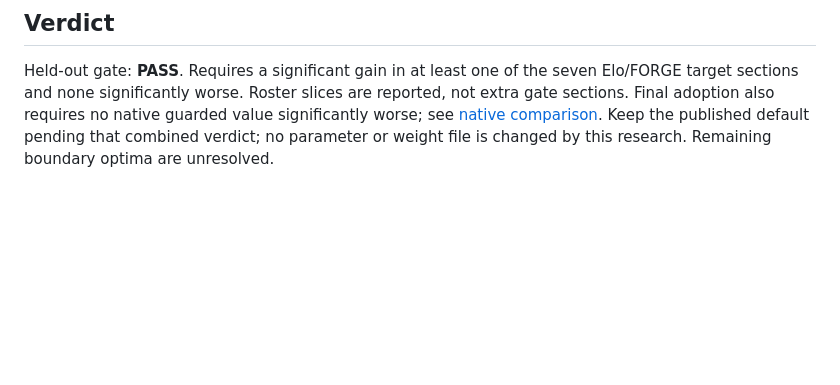
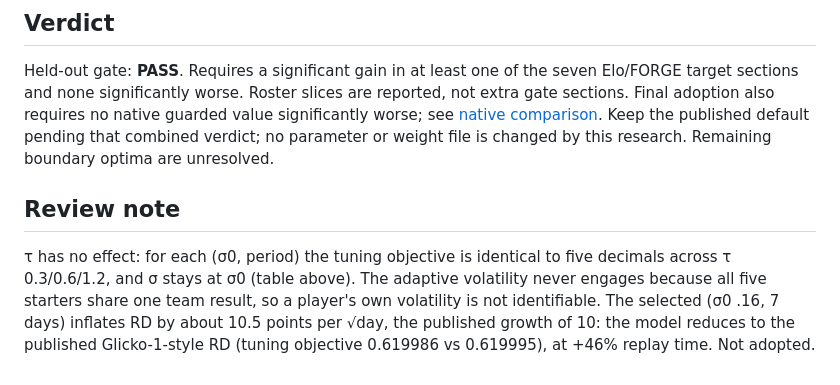
Before and after one commit to thaiv28/Prometheus, a Markdown page: docs/research/elo_glicko2.md, the part around the change. Drawn GitHub-style; blank space fills up the shorter version.

Commit message:
Note why Glicko-2 volatility reduces to Glicko-1 here
Co-Authored-By: Claude Opus 5.5 <noreply@anthropic.com>

```diff
--- a/docs/research/elo_glicko2.md
+++ b/docs/research/elo_glicko2.md
@@ -94,3 +94,8 @@ Additional diagnostic replay with player histories: 9.94 s. Diagnostics are coll
 ## Verdict
 
 Held-out gate: **PASS**. Requires a significant gain in at least one of the seven Elo/FORGE target sections and none significantly worse. Roster slices are reported, not extra gate sections. Final adoption also requires no native guarded value significantly worse; see [native comparison](elo_glicko2_native.md). Keep the published default pending that combined verdict; no parameter or weight file is changed by this research. Remaining boundary optima are unresolved.
+
+
+## Review note
+
+τ has no effect: for each (σ0, period) the tuning objective is identical to five decimals across τ 0.3/0.6/1.2, and σ stays at σ0 (table above). The adaptive volatility never engages because all five starters share one team result, so a player's own volatility is not identifiable. The selected (σ0 .16, 7 days) inflates RD by about 10.5 points per √day, the published growth of 10: the model reduces to the published Glicko-1-style RD (tuning objective 0.619986 vs 0.619995), at +46% replay time. Not adopted.
```
